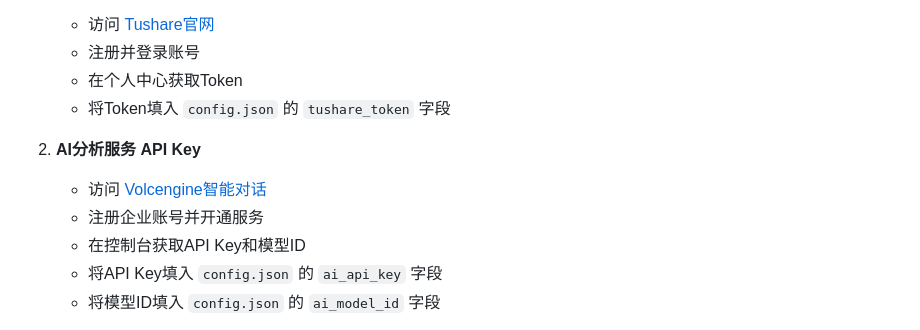
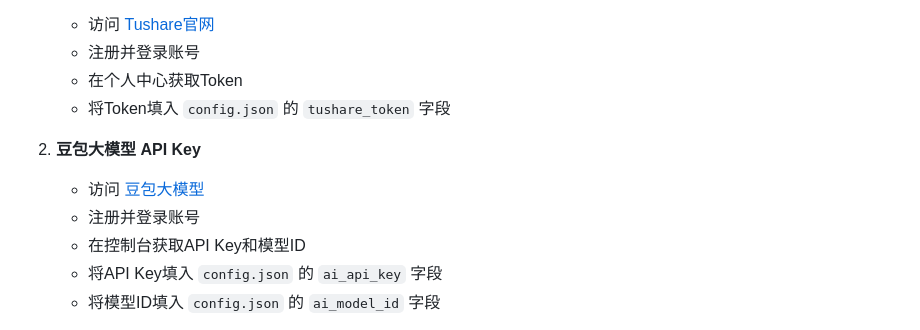
Before and after one commit to 693696817/stock-monitor, a Markdown page: README.md, the part around the change. Rendered like a GitHub page.

Commit message:
docs: 更新AI API获取说明为豆包大模型

```diff
--- a/README.md
+++ b/README.md
@@ -218,9 +218,9 @@ MIT License
    - 在个人中心获取Token
    - 将Token填入 `config.json` 的 `tushare_token` 字段
 
-2. **AI分析服务 API Key**
-   - 访问 [Volcengine智能对话](https://www.volcengine.com/product/intelligent-chat)
-   - 注册企业账号并开通服务
+2. **豆包大模型 API Key**
+   - 访问 [豆包大模型](https://www.doubao.com/)
+   - 注册并登录账号
    - 在控制台获取API Key和模型ID
    - 将API Key填入 `config.json` 的 `ai_api_key` 字段
    - 将模型ID填入 `config.json` 的 `ai_model_id` 字段
```
